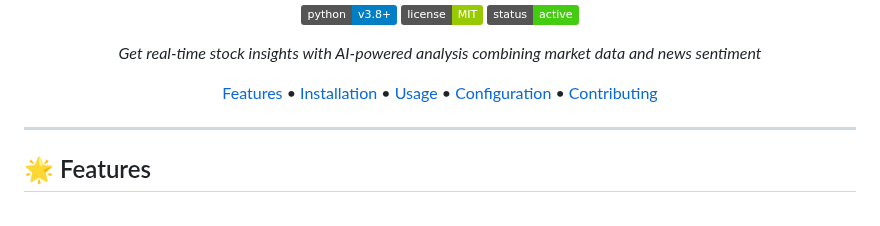
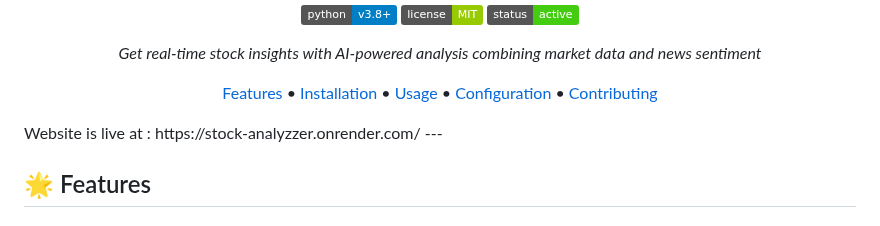
Before and after one commit to adityaarya1067/stock-analyzer, a Markdown page: README.md, the part around the change. GitHub-like rendering; badges without logos.

```diff
--- a/README.md
+++ b/README.md
@@ -15,7 +15,7 @@
 [Contributing](#-contributing)
 
 </div>
-
+Website is live at : https://stock-analyzzer.onrender.com/
 ---
 
 ## 🌟 Features
```
